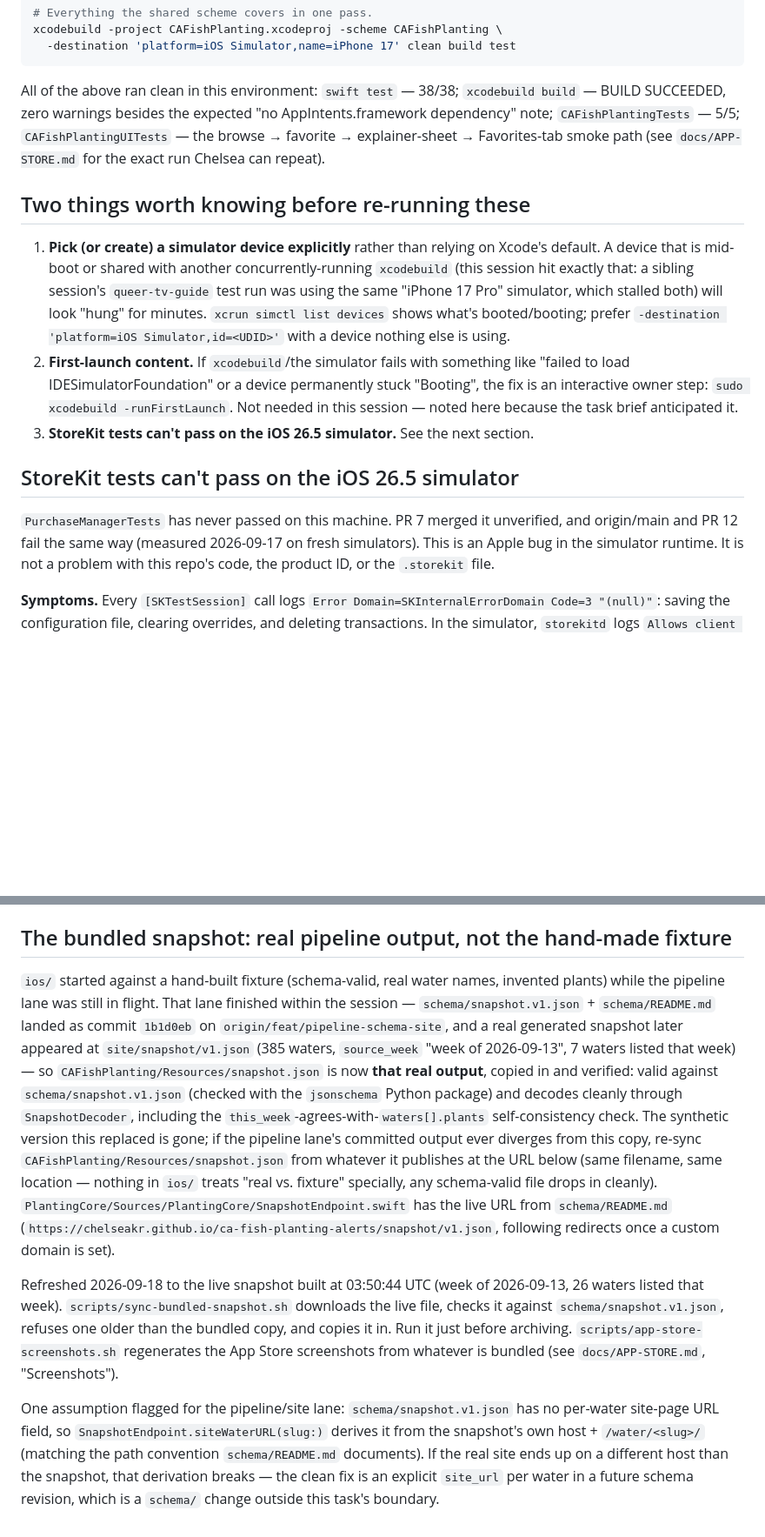
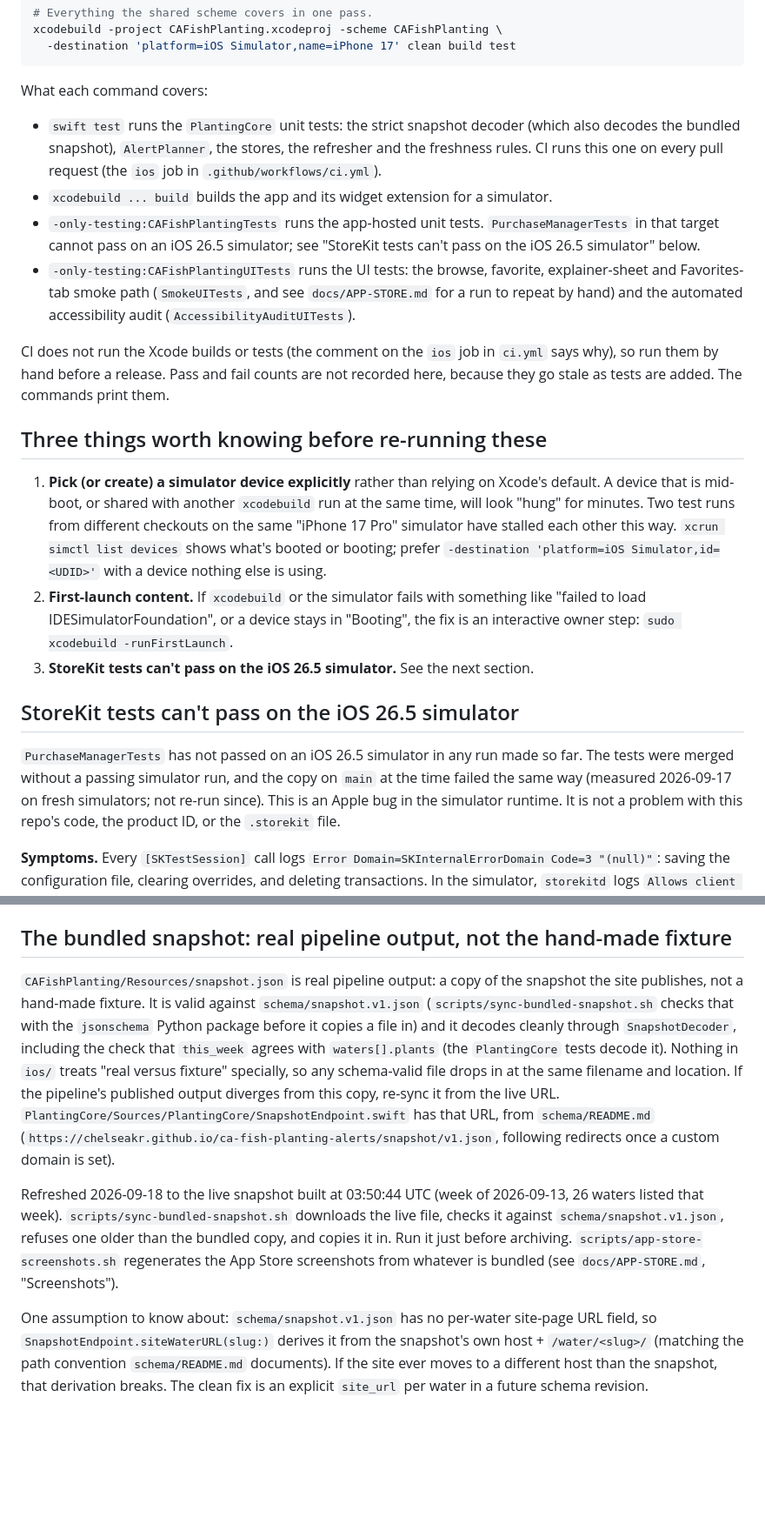
Before and after one commit to ChelseaKR/ca-fish-planting-alerts, a Markdown page: ios/README.md, 2 parts joined by grey strips. Shown at 87% size. Drawn GitHub-style; blank space fills up the shorter version.

Commit message:
docs: remove stale and log-style statements from ios/README.md and the data card
ios/README.md: replace one run's test counts with what each command
covers, fix the heading that said two things over a list of three, drop
the session and task-brief wording, and remove the references to a
commit, a branch and pull requests that are not in this repository. The
StoreKit measurement stays, dated and marked as not re-run.

Data card: the app shows the schedule's week, whether it has ended and
how the last check went on Browse and Favorites, not only on About, and
that work is not part of #8.

````diff
--- a/ios/README.md
+++ b/ios/README.md
@@ -138,35 +138,50 @@ xcodebuild -project CAFishPlanting.xcodeproj -scheme CAFishPlanting \
   -destination 'platform=iOS Simulator,name=iPhone 17' clean build test
 ```
 
-All of the above ran clean in this environment: `swift test` — 38/38;
-`xcodebuild build` — BUILD SUCCEEDED, zero warnings besides the expected
-"no AppIntents.framework dependency" note; `CAFishPlantingTests` — 5/5;
-`CAFishPlantingUITests` — the browse → favorite → explainer-sheet →
-Favorites-tab smoke path (see `docs/APP-STORE.md` for the exact run
-Chelsea can repeat).
+What each command covers:
 
-## Two things worth knowing before re-running these
+- `swift test` runs the `PlantingCore` unit tests: the strict snapshot
+  decoder (which also decodes the bundled snapshot), `AlertPlanner`, the
+  stores, the refresher and the freshness rules. CI runs this one on every
+  pull request (the `ios` job in `.github/workflows/ci.yml`).
+- `xcodebuild ... build` builds the app and its widget extension for a
+  simulator.
+- `-only-testing:CAFishPlantingTests` runs the app-hosted unit tests.
+  `PurchaseManagerTests` in that target cannot pass on an iOS 26.5
+  simulator; see "StoreKit tests can't pass on the iOS 26.5 simulator"
+  below.
+- `-only-testing:CAFishPlantingUITests` runs the UI tests: the
+  browse, favorite, explainer-sheet and Favorites-tab smoke path
+  (`SmokeUITests`, and see `docs/APP-STORE.md` for a run to repeat by hand)
+  and the automated accessibility audit (`AccessibilityAuditUITests`).
+
+CI does not run the Xcode builds or tests (the comment on the `ios` job in
+`ci.yml` says why), so run them by hand before a release. Pass and fail
+counts are not recorded here, because they go stale as tests are added. The
+commands print them.
+
+## Three things worth knowing before re-running these
 
 1. **Pick (or create) a simulator device explicitly** rather than relying
-   on Xcode's default. A device that is mid-boot or shared with another
-   concurrently-running `xcodebuild` (this session hit exactly that: a
-   sibling session's `queer-tv-guide` test run was using the same "iPhone
-   17 Pro" simulator, which stalled both) will look "hung" for minutes.
-   `xcrun simctl list devices` shows what's booted/booting; prefer `-destination
-   'platform=iOS Simulator,id=<UDID>'` with a device nothing else is using.
-2. **First-launch content.** If `xcodebuild`/the simulator fails with
-   something like "failed to load IDESimulatorFoundation" or a device
-   permanently stuck "Booting", the fix is an interactive owner step:
-   `sudo xcodebuild -runFirstLaunch`. Not needed in this session — noted
-   here because the task brief anticipated it.
+   on Xcode's default. A device that is mid-boot, or shared with another
+   `xcodebuild` run at the same time, will look "hung" for minutes. Two test
+   runs from different checkouts on the same "iPhone 17 Pro" simulator have
+   stalled each other this way. `xcrun simctl list devices` shows what's
+   booted or booting; prefer `-destination 'platform=iOS Simulator,id=<UDID>'`
+   with a device nothing else is using.
+2. **First-launch content.** If `xcodebuild` or the simulator fails with
+   something like "failed to load IDESimulatorFoundation", or a device stays
+   in "Booting", the fix is an interactive owner step:
+   `sudo xcodebuild -runFirstLaunch`.
 3. **StoreKit tests can't pass on the iOS 26.5 simulator.** See the next
    section.
 
 ## StoreKit tests can't pass on the iOS 26.5 simulator
 
-`PurchaseManagerTests` has never passed on this machine. PR 7 merged it
-unverified, and origin/main and PR 12 fail the same way (measured
-2026-09-17 on fresh simulators). This is an Apple bug in the simulator
+`PurchaseManagerTests` has not passed on an iOS 26.5 simulator in any run
+made so far. The tests were merged without a passing simulator run, and the
+copy on `main` at the time failed the same way (measured 2026-09-17 on
+fresh simulators; not re-run since). This is an Apple bug in the simulator
 runtime. It is not a problem with this repo's code, the product ID, or the
 `.storekit` file.
 
@@ -220,24 +235,18 @@ even with the corrected scheme path.
 
 ## The bundled snapshot: real pipeline output, not the hand-made fixture
 
-`ios/` started against a hand-built fixture (schema-valid, real water
-names, invented plants) while the pipeline lane was still in flight. That
-lane finished within the session — `schema/snapshot.v1.json` +
-`schema/README.md` landed as commit `1b1d0eb` on
-`origin/feat/pipeline-schema-site`, and a real generated snapshot later
-appeared at `site/snapshot/v1.json` (385 waters, `source_week` "week of
-2026-09-13", 7 waters listed that week) — so
-`CAFishPlanting/Resources/snapshot.json` is now **that real output**,
-copied in and verified: valid against `schema/snapshot.v1.json` (checked
-with the `jsonschema` Python package) and decodes cleanly through
-`SnapshotDecoder`, including the `this_week`-agrees-with-`waters[].plants`
-self-consistency check. The synthetic version this replaced is gone; if
-the pipeline lane's committed output ever diverges from this copy,
-re-sync `CAFishPlanting/Resources/snapshot.json` from whatever it
-publishes at the URL below (same filename, same location — nothing in
-`ios/` treats "real vs. fixture" specially, any schema-valid file drops
-in cleanly). `PlantingCore/Sources/PlantingCore/SnapshotEndpoint.swift`
-has the live URL from `schema/README.md`
+`CAFishPlanting/Resources/snapshot.json` is real pipeline output: a copy of
+the snapshot the site publishes, not a hand-made fixture. It is valid
+against `schema/snapshot.v1.json` (`scripts/sync-bundled-snapshot.sh` checks
+that with the `jsonschema` Python package before it copies a file in) and it
+decodes cleanly through `SnapshotDecoder`, including the check that
+`this_week` agrees with `waters[].plants` (the `PlantingCore` tests decode
+it). Nothing in `ios/` treats "real
+versus fixture" specially, so any schema-valid file drops in at the same
+filename and location. If the pipeline's published output diverges from this
+copy, re-sync it from the live URL.
+`PlantingCore/Sources/PlantingCore/SnapshotEndpoint.swift` has that URL, from
+`schema/README.md`
 (`https://chelseakr.github.io/ca-fish-planting-alerts/snapshot/v1.json`,
 following redirects once a custom domain is set).
 
@@ -249,10 +258,9 @@ before archiving. `scripts/app-store-screenshots.sh` regenerates the App
 Store screenshots from whatever is bundled (see `docs/APP-STORE.md`,
 "Screenshots").
 
-One assumption flagged for the pipeline/site lane: `schema/snapshot.v1.json`
-has no per-water site-page URL field, so `SnapshotEndpoint.siteWaterURL(slug:)`
-derives it from the snapshot's own host + `/water/<slug>/` (matching the path
-convention `schema/README.md` documents). If the real site ends up on a
-different host than the snapshot, that derivation breaks — the clean fix is
-an explicit `site_url` per water in a future schema revision, which is a
-`schema/` change outside this task's boundary.
+One assumption to know about: `schema/snapshot.v1.json` has no per-water
+site-page URL field, so `SnapshotEndpoint.siteWaterURL(slug:)` derives it from
+the snapshot's own host + `/water/<slug>/` (matching the path convention
+`schema/README.md` documents). If the site ever moves to a different host
+than the snapshot, that derivation breaks. The clean fix is an explicit
+`site_url` per water in a future schema revision.
````
Also changed, not shown: docs/data/cdfw-fish-planting-schedule.md (+4 -2 lines).
